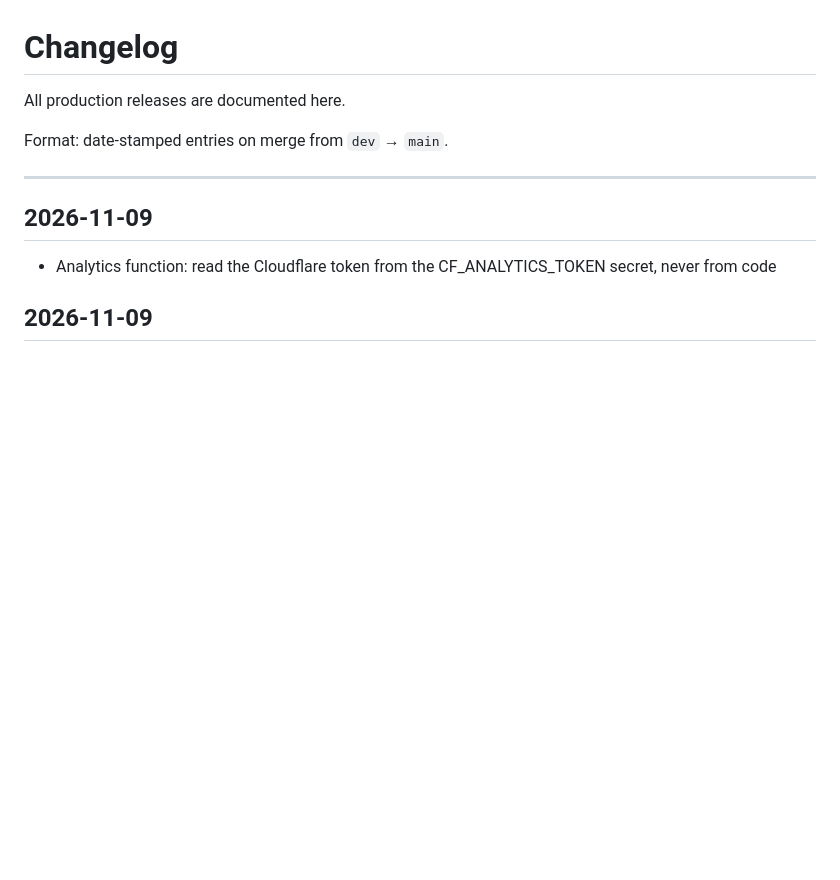
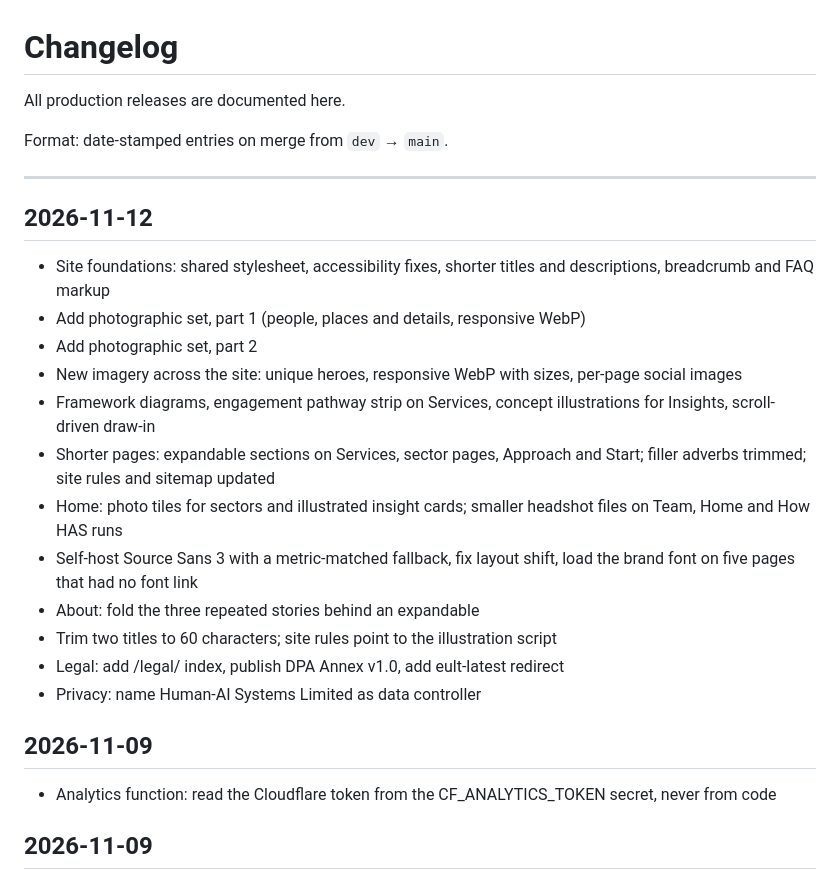
Before and after one commit to mikemckeown-hais/human-ai-systems-site, a Markdown page: CHANGELOG.md, the part around the change. Drawn GitHub-style; blank space fills up the shorter version.

Commit message:
Update changelog for 2026-11-12 release

```diff
--- a/CHANGELOG.md
+++ b/CHANGELOG.md
@@ -5,6 +5,21 @@ All production releases are documented here.
 Format: date-stamped entries on merge from `dev` → `main`.
 
 ---
+
+## 2026-11-12
+
+- Site foundations: shared stylesheet, accessibility fixes, shorter titles and descriptions, breadcrumb and FAQ markup
+- Add photographic set, part 1 (people, places and details, responsive WebP)
+- Add photographic set, part 2
+- New imagery across the site: unique heroes, responsive WebP with sizes, per-page social images
+- Framework diagrams, engagement pathway strip on Services, concept illustrations for Insights, scroll-driven draw-in
+- Shorter pages: expandable sections on Services, sector pages, Approach and Start; filler adverbs trimmed; site rules and sitemap updated
+- Home: photo tiles for sectors and illustrated insight cards; smaller headshot files on Team, Home and How HAS runs
+- Self-host Source Sans 3 with a metric-matched fallback, fix layout shift, load the brand font on five pages that had no font link
+- About: fold the three repeated stories behind an expandable
+- Trim two titles to 60 characters; site rules point to the illustration script
+- Legal: add /legal/ index, publish DPA Annex v1.0, add eult-latest redirect
+- Privacy: name Human-AI Systems Limited as data controller
 
 ## 2026-11-09
 
```
